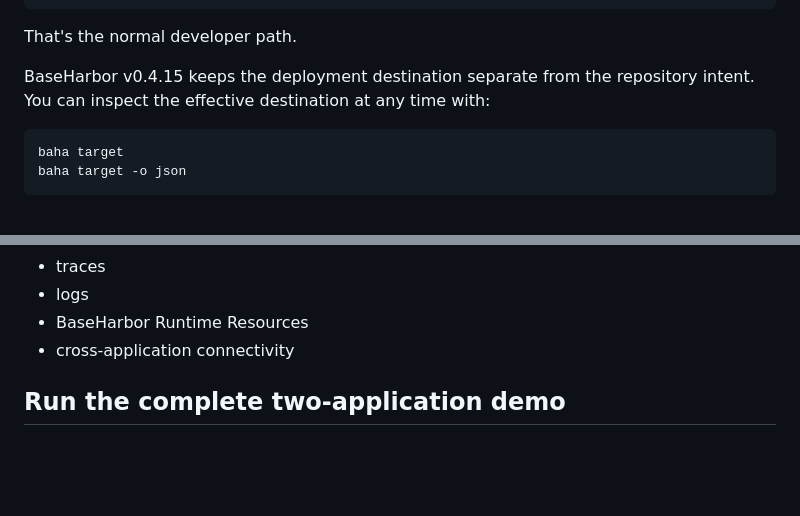
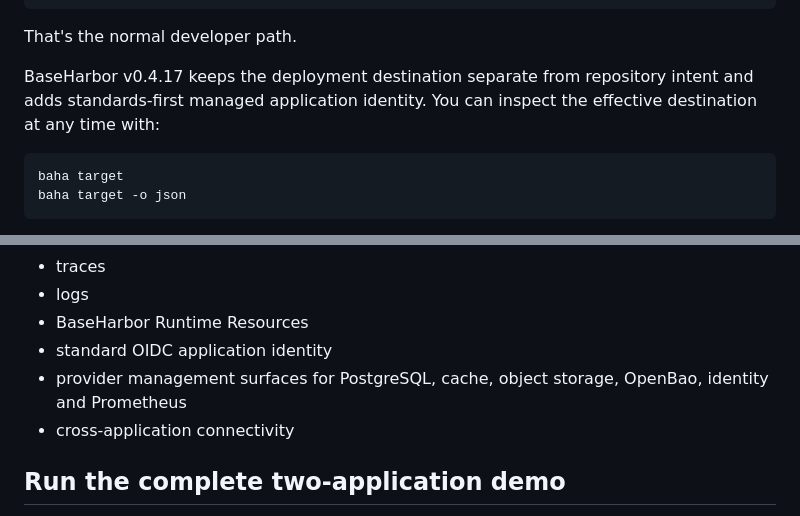
Before and after one commit to mcpdev80/baseharbor-demo, a Markdown page: README.md, 2 parts joined by grey strips. GitHub-like rendering; blank space fills up the shorter version.

````diff
--- a/README.md
+++ b/README.md
@@ -21,7 +21,7 @@ baha up
 
 That's the normal developer path.
 
-BaseHarbor v0.4.15 keeps the deployment destination separate from the repository intent. You can inspect the effective destination at any time with:
+BaseHarbor v0.4.17 keeps the deployment destination separate from repository intent and adds standards-first managed application identity. You can inspect the effective destination at any time with:
 
 ```bash
 baha target
@@ -72,6 +72,8 @@ The demo UI exercises real integrations for:
 - traces
 - logs
 - BaseHarbor Runtime Resources
+- standard OIDC application identity
+- provider management surfaces for PostgreSQL, cache, object storage, OpenBao, identity and Prometheus
 - cross-application connectivity
 
 ## Run the complete two-application demo
````
Also changed, not shown: other parts of README.md (+34 -3 lines).
